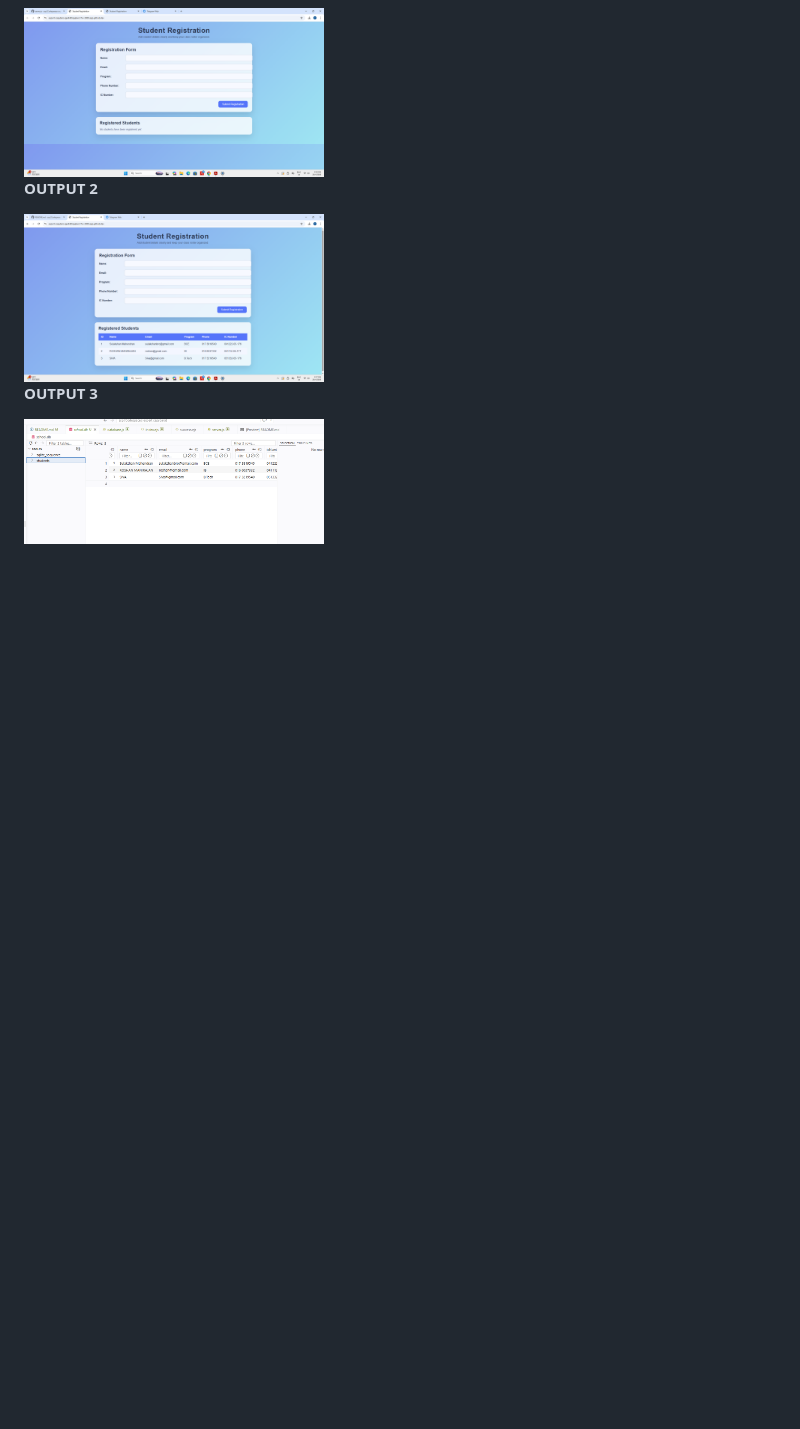
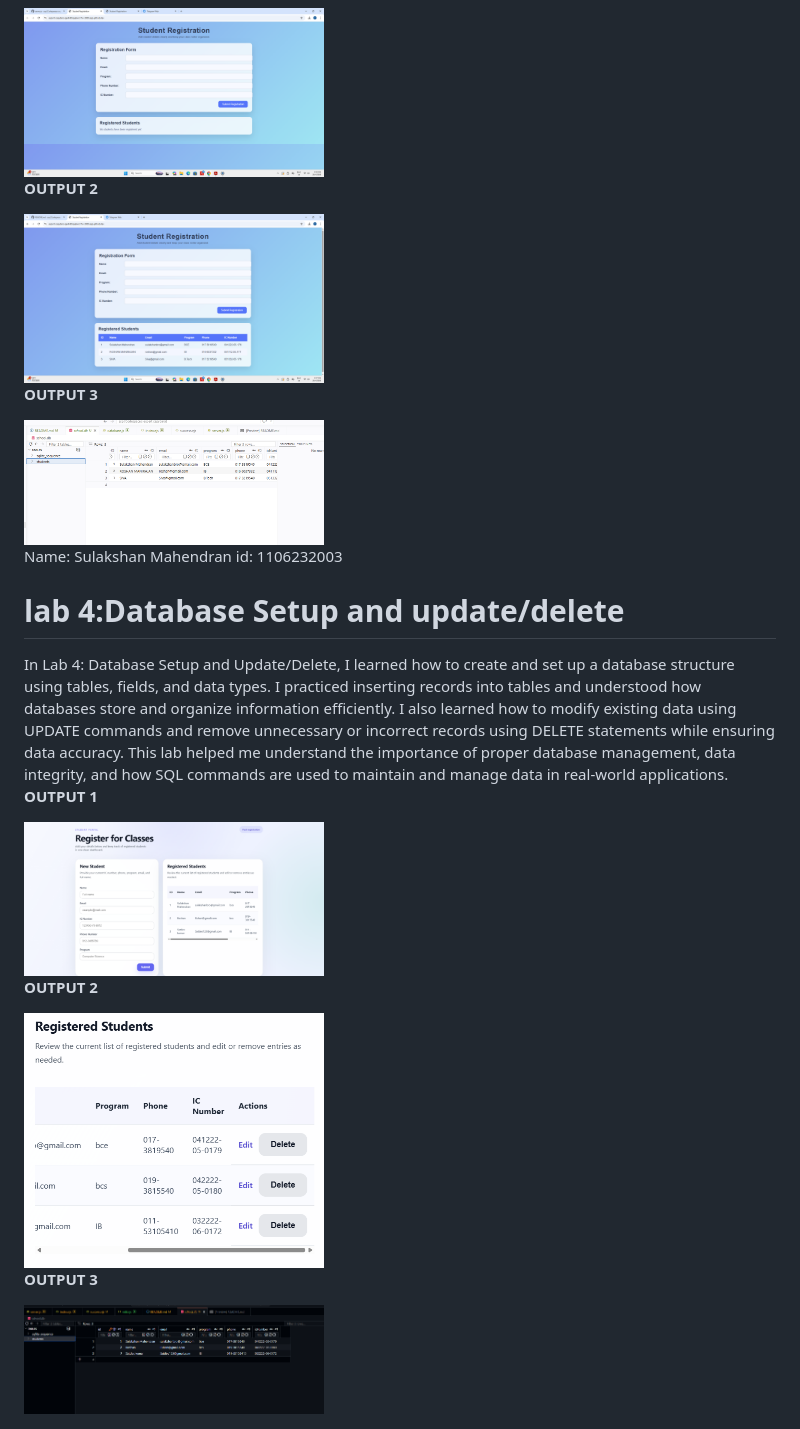
Before and after one commit to Sulakshan22-cyber/ssp, a Markdown page: README.md, the part around the change printed below. GitHub-like rendering; pictures changed too: images/image-10.png (added), images/image-11.png (added), images/image-12.png (added); blank space fills up the shorter version.

```diff
--- a/README.md
+++ b/README.md
@@ -47,3 +48,23 @@ In Lab 3 about database setup and read/write operations, I learned how to create
 <b>OUTPUT 3</b>
 
 <img src="images/image-8.png" alt="Description of image" width="300">
+
+
+
+Name: Sulakshan Mahendran
+id: 1106232003
+
+<h1>lab 4:Database Setup and update/delete</h1>
+In Lab 4: Database Setup and Update/Delete, I learned how to create and set up a database structure using tables, fields, and data types. I practiced inserting records into tables and understood how databases store and organize information efficiently. I also learned how to modify existing data using UPDATE commands and remove unnecessary or incorrect records using DELETE statements while ensuring data accuracy. This lab helped me understand the importance of proper database management, data integrity, and how SQL commands are used to maintain and manage data in real-world applications.
+
+<b>OUTPUT 1</b>
+
+<img src="images/image-10.png" alt="Description of image" width="300">
+
+<b>OUTPUT 2</b>
+
+<img src="images/image-11.png" alt="Description of image" width="300">
+
+<b>OUTPUT 3</b>
+
+<img src="images/image-12.png" alt="Description of image" width="300">
```
Also changed, not shown: other parts of README.md (+1 -0 lines), images/image-9.png (added), images/image-mila.png (added), 6 other files.
